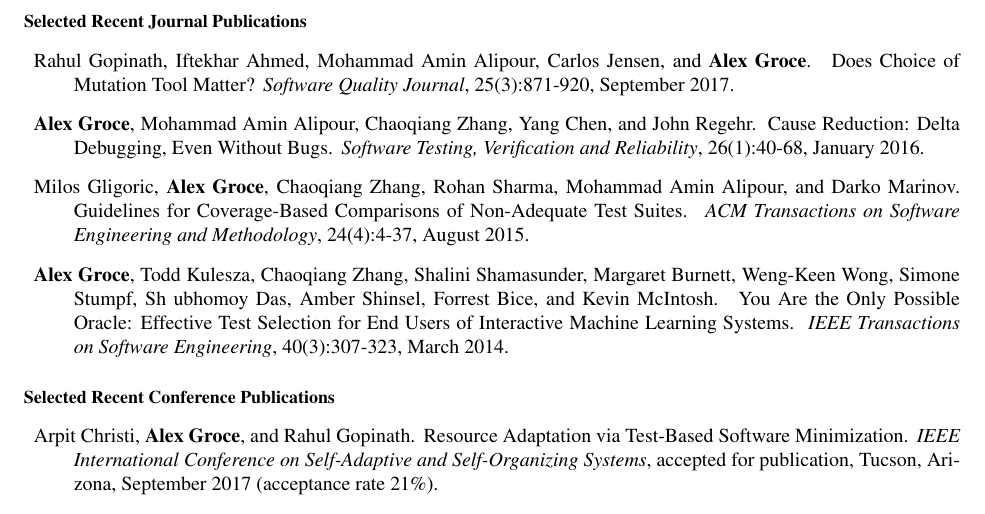
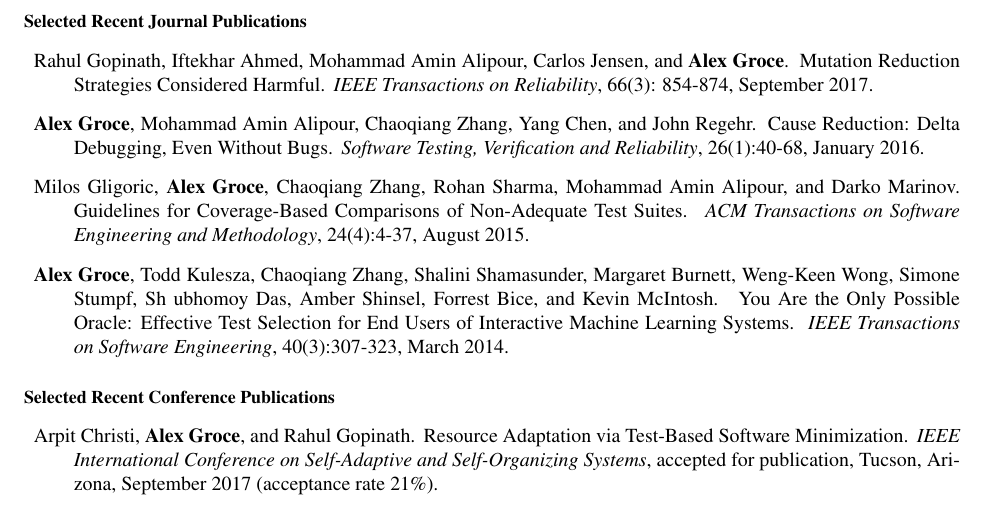
Before and after one commit to agroce/flakytestproposalgoogle2017, a LaTeX CV (cv.tex): part of page 2 of 2, cut so that both start at the same text. Compiled offline with pdfLaTeX.

Commit message:
CV update

```diff
--- a/cv.tex
+++ b/cv.tex
@@ -97,8 +97,8 @@
 \begin{Selected Recent Journal Publications}
 \item
 Rahul Gopinath, Iftekhar Ahmed, Mohammad Amin Alipour, Carlos Jensen, and {\bf Alex Groce}.
-\newblock Does Choice of Mutation Tool Matter?
-\newblock \emph{Software Quality Journal}, 25(3):871-920, September 2017.
+\newblock Mutation Reduction Strategies Considered Harmful.
+\newblock \emph{IEEE Transactions on Reliability}, 66(3): 854-874, September 2017.
 
 \item
 {\bf Alex Groce}, Mohammad Amin Alipour, Chaoqiang Zhang, Yang Chen, and John Regehr.
```
Also changed, not shown: currentCV.pdf.
